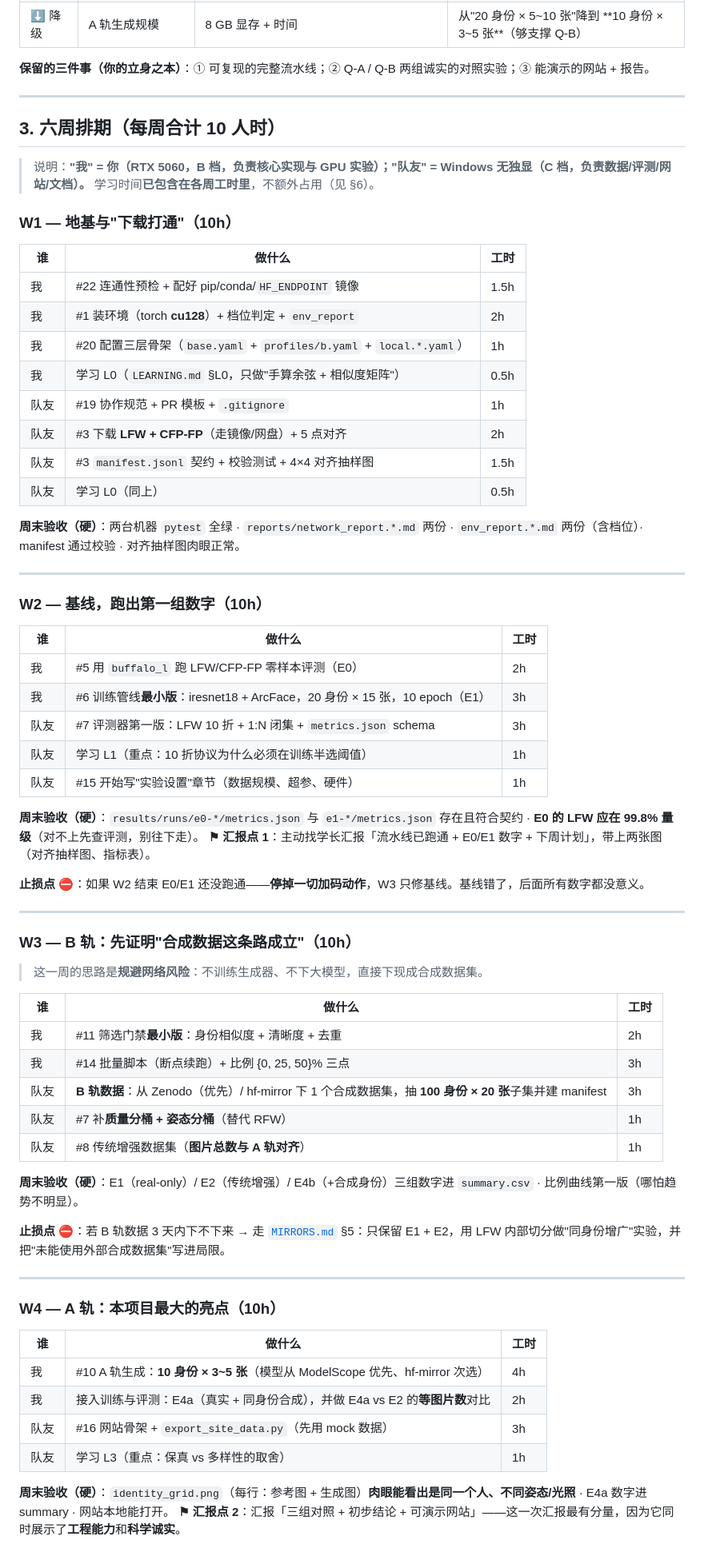
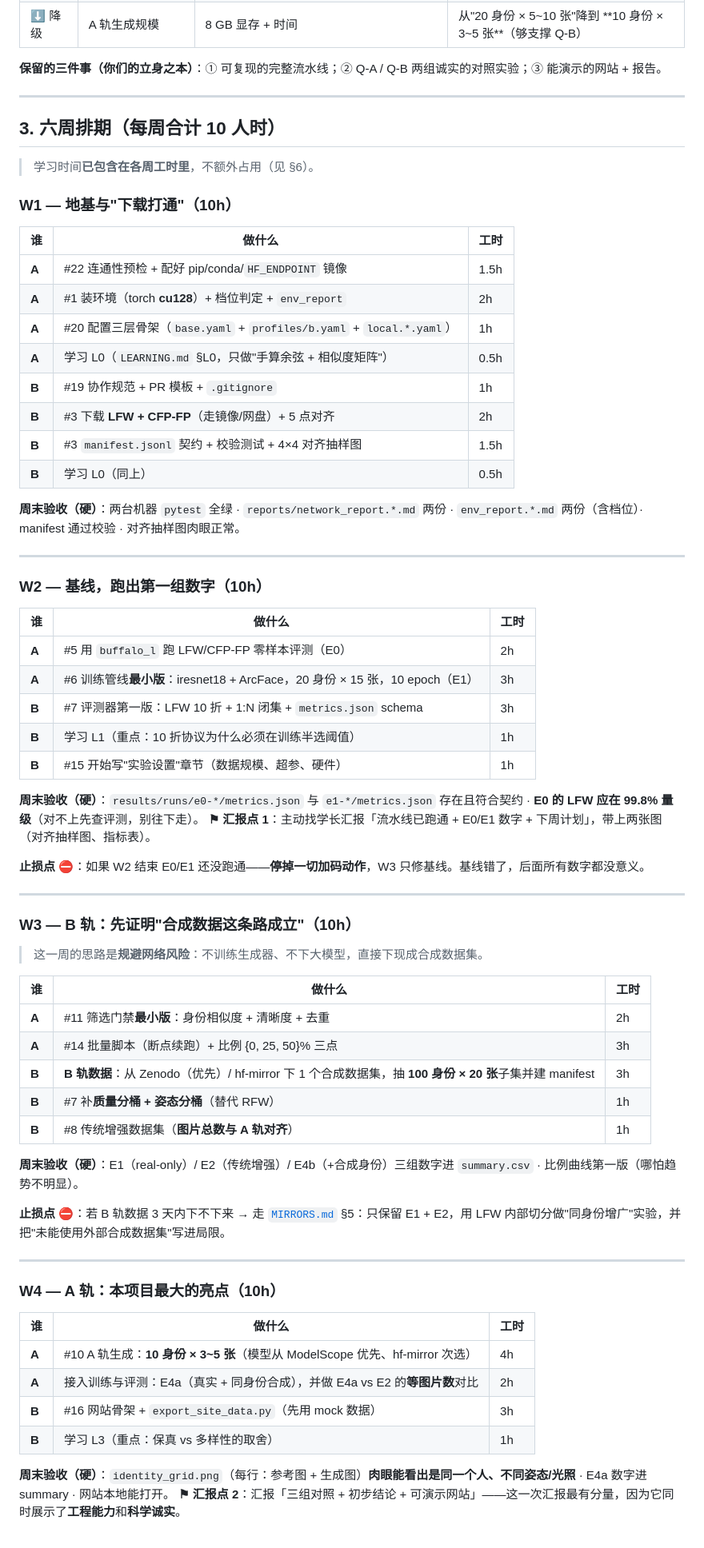
Before and after one commit to DrGlitch666/AIGC-in-Face-Recognition-Dataset-Augmentation, a Markdown page: docs/PERSONAL_PLAN.md, the part around one of its changes. Shown at 80% size. Drawn GitHub-style.

```diff
--- a/docs/PERSONAL_PLAN.md
+++ b/docs/PERSONAL_PLAN.md
@@ -75,27 +84,26 @@ B 轨和 A 轨回答的是**两个不同的问题**，绝不能混在一条曲
 | ⬇️ 降级 | 网站 8 个页面 | 时间不够 | 只做 5 页：首页 / 方法 / 图库 / 指标 / 复现 |
 | ⬇️ 降级 | A 轨生成规模 | 8 GB 显存 + 时间 | 从"20 身份 × 5~10 张"降到 **10 身份 × 3~5 张**（够支撑 Q-B） |
 
-**保留的三件事（你的立身之本）**：① 可复现的完整流水线；② Q-A / Q-B 两组诚实的对照实验；③ 能演示的网站 + 报告。
+**保留的三件事（你们的立身之本）**：① 可复现的完整流水线；② Q-A / Q-B 两组诚实的对照实验；③ 能演示的网站 + 报告。
 
 ---
 
 ## 3. 六周排期（每周合计 10 人时）
 
-> 说明：**"我" = 你（RTX 5060，B 档，负责核心实现与 GPU 实验）；"队友" = Windows 无独显（C 档，负责数据/评测/网站/文档）。**
 > 学习时间**已包含在各周工时里**，不额外占用（见 §6）。
 
 ### W1 — 地基与"下载打通"（10h）
 
 | 谁 | 做什么 | 工时 |
 |---|---|---|
-| 我 | #22 连通性预检 + 配好 pip/conda/`HF_ENDPOINT` 镜像 | 1.5h |
-| 我 | #1 装环境（torch **cu128**）+ 档位判定 + `env_report` | 2h |
-| 我 | #20 配置三层骨架（`base.yaml` + `profiles/b.yaml` + `local.*.yaml`） | 1h |
-| 我 | 学习 L0（`LEARNING.md` §L0，只做"手算余弦 + 相似度矩阵"） | 0.5h |
-| 队友 | #19 协作规范 + PR 模板 + `.gitignore` | 1h |
-| 队友 | #3 下载 **LFW + CFP-FP**（走镜像/网盘）+ 5 点对齐 | 2h |
-| 队友 | #3 `manifest.jsonl` 契约 + 校验测试 + 4×4 对齐抽样图 | 1.5h |
-| 队友 | 学习 L0（同上） | 0.5h |
+| **A** | #22 连通性预检 + 配好 pip/conda/`HF_ENDPOINT` 镜像 | 1.5h |
+| **A** | #1 装环境（torch **cu128**）+ 档位判定 + `env_report` | 2h |
+| **A** | #20 配置三层骨架（`base.yaml` + `profiles/b.yaml` + `local.*.yaml`） | 1h |
+| **A** | 学习 L0（`LEARNING.md` §L0，只做"手算余弦 + 相似度矩阵"） | 0.5h |
+| **B** | #19 协作规范 + PR 模板 + `.gitignore` | 1h |
+| **B** | #3 下载 **LFW + CFP-FP**（走镜像/网盘）+ 5 点对齐 | 2h |
+| **B** | #3 `manifest.jsonl` 契约 + 校验测试 + 4×4 对齐抽样图 | 1.5h |
+| **B** | 学习 L0（同上） | 0.5h |
 
 **周末验收（硬）**：两台机器 `pytest` 全绿 · `reports/network_report.*.md` 两份 · `env_report.*.md` 两份（含档位）· manifest 通过校验 · 对齐抽样图肉眼正常。
 
@@ -105,11 +113,11 @@ B 轨和 A 轨回答的是**两个不同的问题**，绝不能混在一条曲
 
 | 谁 | 做什么 | 工时 |
 |---|---|---|
-| 我 | #5 用 `buffalo_l` 跑 LFW/CFP-FP 零样本评测（E0） | 2h |
-| 我 | #6 训练管线**最小版**：iresnet18 + ArcFace，20 身份 × 15 张，10 epoch（E1） | 3h |
-| 队友 | #7 评测器第一版：LFW 10 折 + 1:N 闭集 + `metrics.json` schema | 3h |
-| 队友 | 学习 L1（重点：10 折协议为什么必须在训练半选阈值） | 1h |
-| 队友 | #15 开始写"实验设置"章节（数据规模、超参、硬件） | 1h |
+| **A** | #5 用 `buffalo_l` 跑 LFW/CFP-FP 零样本评测（E0） | 2h |
+| **A** | #6 训练管线**最小版**：iresnet18 + ArcFace，20 身份 × 15 张，10 epoch（E1） | 3h |
+| **B** | #7 评测器第一版：LFW 10 折 + 1:N 闭集 + `metrics.json` schema | 3h |
+| **B** | 学习 L1（重点：10 折协议为什么必须在训练半选阈值） | 1h |
+| **B** | #15 开始写"实验设置"章节（数据规模、超参、硬件） | 1h |
 
 **周末验收（硬）**：`results/runs/e0-*/metrics.json` 与 `e1-*/metrics.json` 存在且符合契约 · **E0 的 LFW 应在 99.8% 量级**（对不上先查评测，别往下走）。
 **⚑ 汇报点 1**：主动找学长汇报「流水线已跑通 + E0/E1 数字 + 下周计划」，带上两张图（对齐抽样图、指标表）。
@@ -124,11 +132,11 @@ B 轨和 A 轨回答的是**两个不同的问题**，绝不能混在一条曲
 
 | 谁 | 做什么 | 工时 |
 |---|---|---|
-| 我 | #11 筛选门禁**最小版**：身份相似度 + 清晰度 + 去重 | 2h |
-| 我 | #14 批量脚本（断点续跑）+ 比例 {0, 25, 50}% 三点 | 3h |
-| 队友 | **B 轨数据**：从 Zenodo（优先）/ hf-mirror 下 1 个合成数据集，抽 **100 身份 × 20 张**子集并建 manifest | 3h |
-| 队友 | #7 补**质量分桶 + 姿态分桶**（替代 RFW） | 1h |
-| 队友 | #8 传统增强数据集（**图片总数与 A 轨对齐**） | 1h |
+| **A** | #11 筛选门禁**最小版**：身份相似度 + 清晰度 + 去重 | 2h |
+| **A** | #14 批量脚本（断点续跑）+ 比例 {0, 25, 50}% 三点 | 3h |
+| **B** | **B 轨数据**：从 Zenodo（优先）/ hf-mirror 下 1 个合成数据集，抽 **100 身份 × 20 张**子集并建 manifest | 3h |
+| **B** | #7 补**质量分桶 + 姿态分桶**（替代 RFW） | 1h |
+| **B** | #8 传统增强数据集（**图片总数与 A 轨对齐**） | 1h |
 
 **周末验收（硬）**：E1（real-only）/ E2（传统增强）/ E4b（+合成身份）三组数字进 `summary.csv` · 比例曲线第一版（哪怕趋势不明显）。
 
@@ -140,10 +148,10 @@ B 轨和 A 轨回答的是**两个不同的问题**，绝不能混在一条曲
 
 | 谁 | 做什么 | 工时 |
 |---|---|---|
-| 我 | #10 A 轨生成：**10 身份 × 3~5 张**（模型从 ModelScope 优先、hf-mirror 次选） | 4h |
-| 我 | 接入训练与评测：E4a（真实 + 同身份合成），并做 E4a vs E2 的**等图片数**对比 | 2h |
-| 队友 | #16 网站骨架 + `export_site_data.py`（先用 mock 数据） | 3h |
-| 队友 | 学习 L3（重点：保真 vs 多样性的取舍） | 1h |
+| **A** | #10 A 轨生成：**10 身份 × 3~5 张**（模型从 ModelScope 优先、hf-mirror 次选） | 4h |
+| **A** | 接入训练与评测：E4a（真实 + 同身份合成），并做 E4a vs E2 的**等图片数**对比 | 2h |
+| **B** | #16 网站骨架 + `export_site_data.py`（先用 mock 数据） | 3h |
+| **B** | 学习 L3（重点：保真 vs 多样性的取舍） | 1h |
 
 **周末验收（硬）**：`identity_grid.png`（每行：参考图 + 生成图）**肉眼能看出是同一个人、不同姿态/光照** · E4a 数字进 summary · 网站本地能打开。
 **⚑ 汇报点 2**：汇报「三组对照 + 初步结论 + 可演示网站」——这一次汇报最有分量，因为它同时展示了**工程能力**和**科学诚实**。
```
Also changed, not shown: other parts of docs/PERSONAL_PLAN.md (+99 -81 lines), README.md (+1 -1 lines), docs/FRAMEWORK.md (+2 -0 lines).
